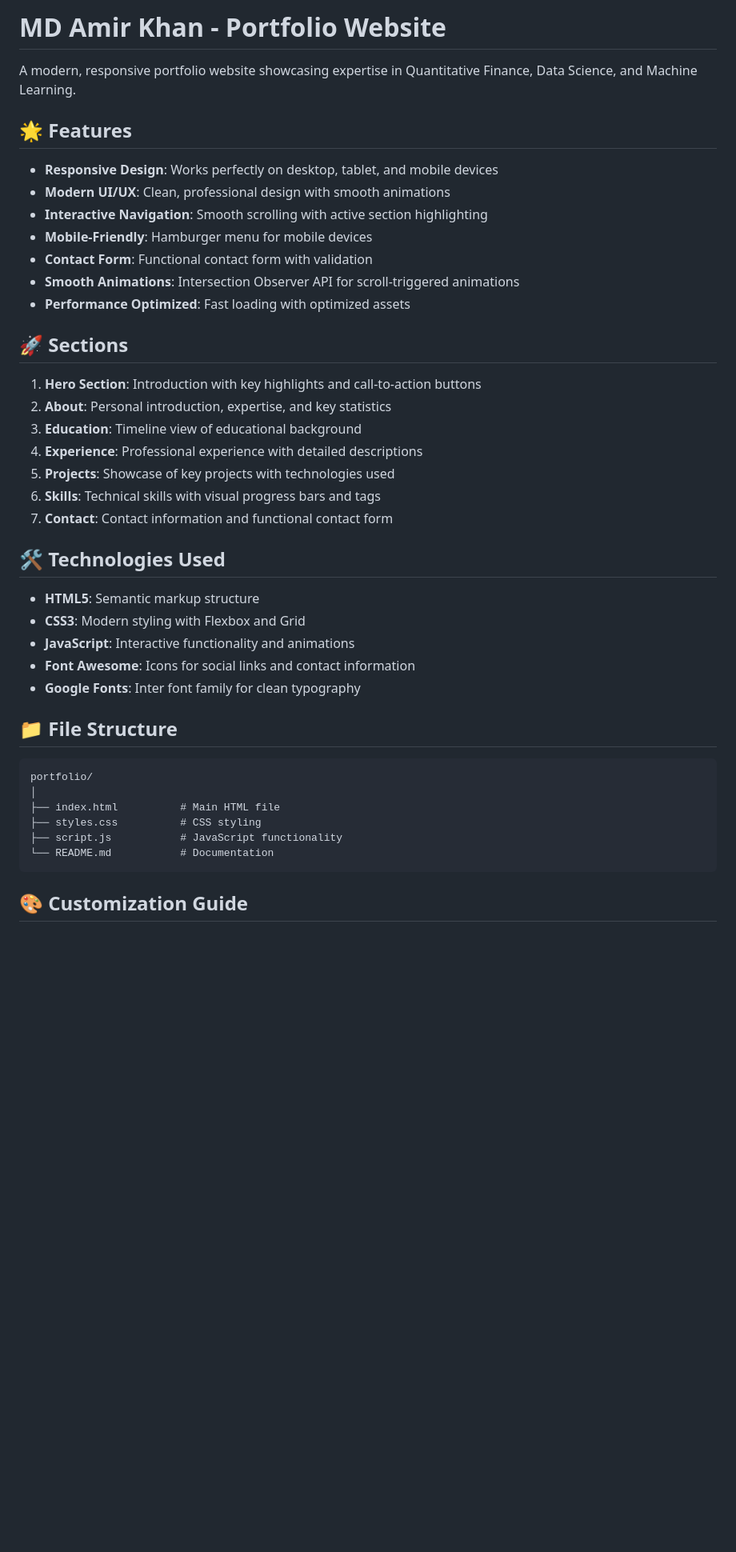
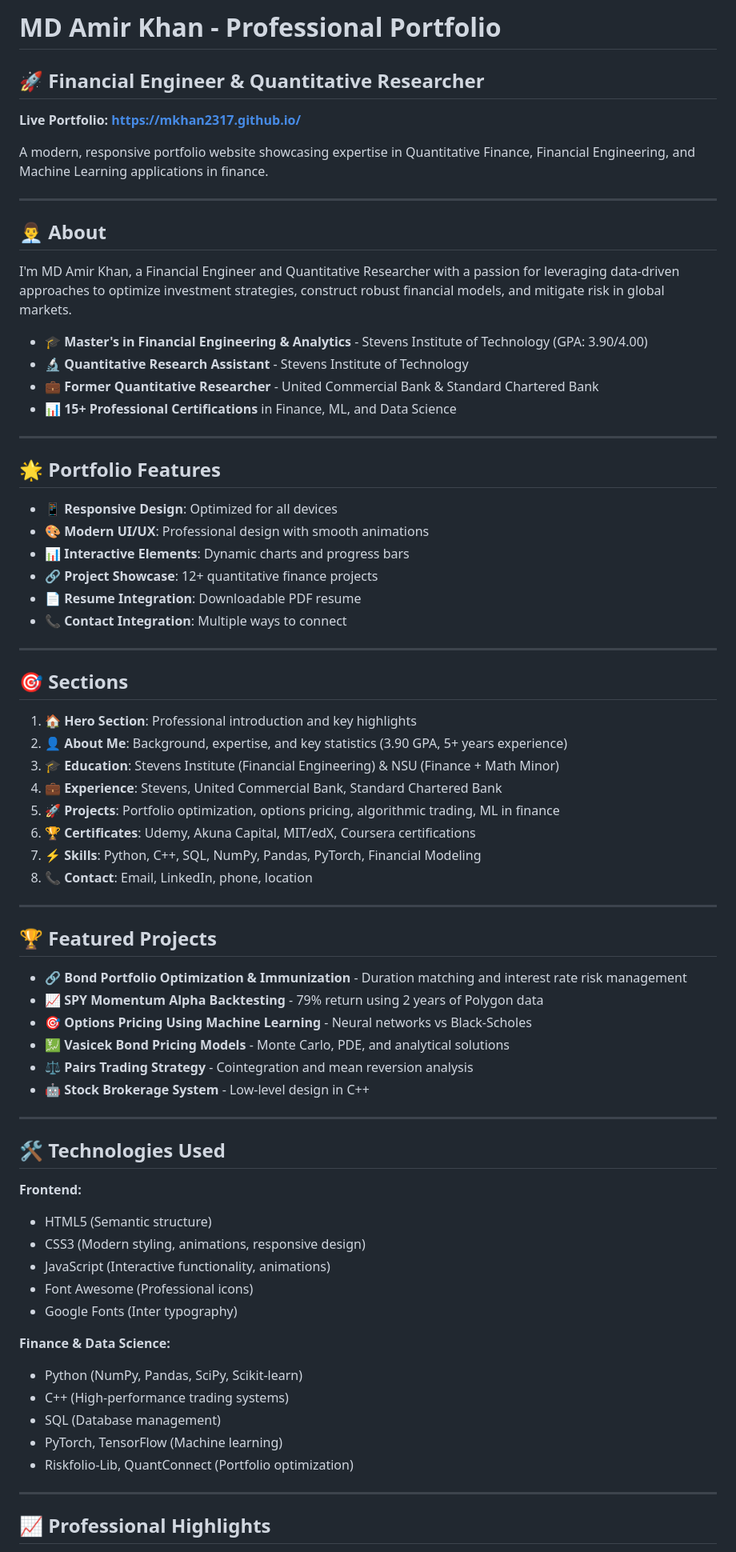
Before and after one commit to Mkhan2317/Mkhan2317.github.io, a Markdown page: README.md, the part around one of its changes. Shown at 80% size. Rendered like a GitHub page; blank space fills up the shorter version.

Commit message:
Update README with professional portfolio information and live site link

````diff
--- a/README.md
+++ b/README.md
@@ -1,45 +1,76 @@
-# MD Amir Khan - Portfolio Website
+# MD Amir Khan - Professional Portfolio
 
-A modern, responsive portfolio website showcasing expertise in Quantitative Finance, Data Science, and Machine Learning.
+## 🚀 Financial Engineer & Quantitative Researcher
 
-## 🌟 Features
+**Live Portfolio:** **[https://mkhan2317.github.io/](https://mkhan2317.github.io/)**
 
-- **Responsive Design**: Works perfectly on desktop, tablet, and mobile devices
-- **Modern UI/UX**: Clean, professional design with smooth animations
-- **Interactive Navigation**: Smooth scrolling with active section highlighting
-- **Mobile-Friendly**: Hamburger menu for mobile devices
-- **Contact Form**: Functional contact form with validation
-- **Smooth Animations**: Intersection Observer API for scroll-triggered animations
-- **Performance Optimized**: Fast loading with optimized assets
+A modern, responsive portfolio website showcasing expertise in Quantitative Finance, Financial Engineering, and Machine Learning applications in finance.
 
-## 🚀 Sections
+---
 
-1. **Hero Section**: Introduction with key highlights and call-to-action buttons
-2. **About**: Personal introduction, expertise, and key statistics
-3. **Education**: Timeline view of educational background
-4. **Experience**: Professional experience with detailed descriptions
-5. **Projects**: Showcase of key projects with technologies used
-6. **Skills**: Technical skills with visual progress bars and tags
-7. **Contact**: Contact information and functional contact form
+## 👨‍💼 About
+
+I'm MD Amir Khan, a Financial Engineer and Quantitative Researcher with a passion for leveraging data-driven approaches to optimize investment strategies, construct robust financial models, and mitigate risk in global markets.
+
+- 🎓 **Master's in Financial Engineering & Analytics** - Stevens Institute of Technology (GPA: 3.90/4.00)
+- 🔬 **Quantitative Research Assistant** - Stevens Institute of Technology
+- 💼 **Former Quantitative Researcher** - United Commercial Bank & Standard Chartered Bank
+- 📊 **15+ Professional Certifications** in Finance, ML, and Data Science
+
+---
+
+## 🌟 Portfolio Features
+
+- **📱 Responsive Design**: Optimized for all devices
+- **🎨 Modern UI/UX**: Professional design with smooth animations
+- **📊 Interactive Elements**: Dynamic charts and progress bars
+- **🔗 Project Showcase**: 12+ quantitative finance projects
+- **📄 Resume Integration**: Downloadable PDF resume
+- **📞 Contact Integration**: Multiple ways to connect
+
+---
+
+## 🎯 Sections
+
+1. **🏠 Hero Section**: Professional introduction and key highlights
+2. **👤 About Me**: Background, expertise, and key statistics (3.90 GPA, 5+ years experience)
+3. **🎓 Education**: Stevens Institute (Financial Engineering) & NSU (Finance + Math Minor)
+4. **💼 Experience**: Stevens, United Commercial Bank, Standard Chartered Bank
+5. **🚀 Projects**: Portfolio optimization, options pricing, algorithmic trading, ML in finance
+6. **🏆 Certificates**: Udemy, Akuna Capital, MIT/edX, Coursera certifications
+7. **⚡ Skills**: Python, C++, SQL, NumPy, Pandas, PyTorch, Financial Modeling
+8. **📞 Contact**: Email, LinkedIn, phone, location
+
+---
+
+## 🏆 Featured Projects
+
+- **🔗 Bond Portfolio Optimization & Immunization** - Duration matching and interest rate risk management
+- **📈 SPY Momentum Alpha Backtesting** - 79% return using 2 years of Polygon data
+- **🎯 Options Pricing Using Machine Learning** - Neural networks vs Black-Scholes
+- **💹 Vasicek Bond Pricing Models** - Monte Carlo, PDE, and analytical solutions
+- **⚖️ Pairs Trading Strategy** - Cointegration and mean reversion analysis
+- **🤖 Stock Brokerage System** - Low-level design in C++
+
+---
 
 ## 🛠️ Technologies Used
 
-- **HTML5**: Semantic markup structure
-- **CSS3**: Modern styling with Flexbox and Grid
-- **JavaScript**: Interactive functionality and animations
-- **Font Awesome**: Icons for social links and contact information
-- **Google Fonts**: Inter font family for clean typography
+**Frontend:**
+- HTML5 (Semantic structure)
+- CSS3 (Modern styling, animations, responsive design)
+- JavaScript (Interactive functionality, animations)
+- Font Awesome (Professional icons)
+- Google Fonts (Inter typography)
 
-## 📁 File Structure
+**Finance & Data Science:**
+- Python (NumPy, Pandas, SciPy, Scikit-learn)
+- C++ (High-performance trading systems)
+- SQL (Database management)
+- PyTorch, TensorFlow (Machine learning)
+- Riskfolio-Lib, QuantConnect (Portfolio optimization)
 
-```
-portfolio/
-│
-├── index.html          # Main HTML file
-├── styles.css          # CSS styling
-├── script.js           # JavaScript functionality
-└── README.md           # Documentation
-```
+---
 
-## 🎨 Customization Guide
+## 📈 Professional Highlights
 
````
Also changed, not shown: other parts of README.md (+26 -103 lines).
